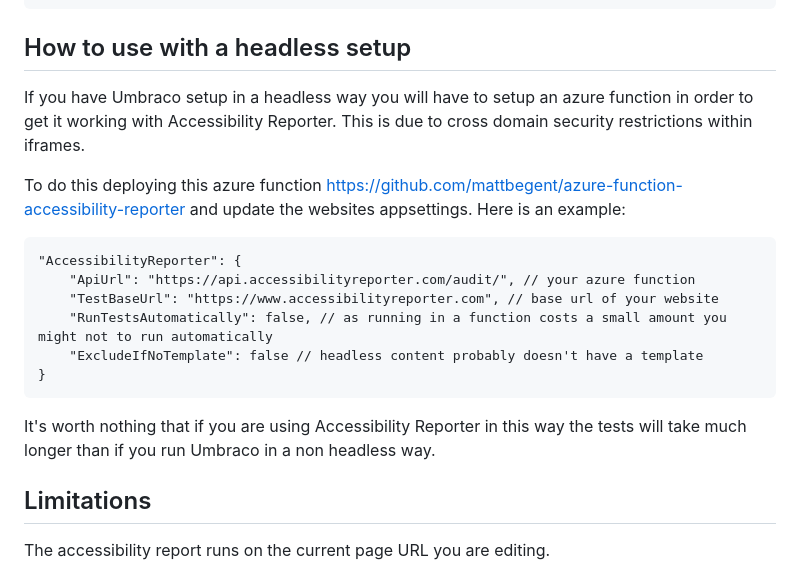
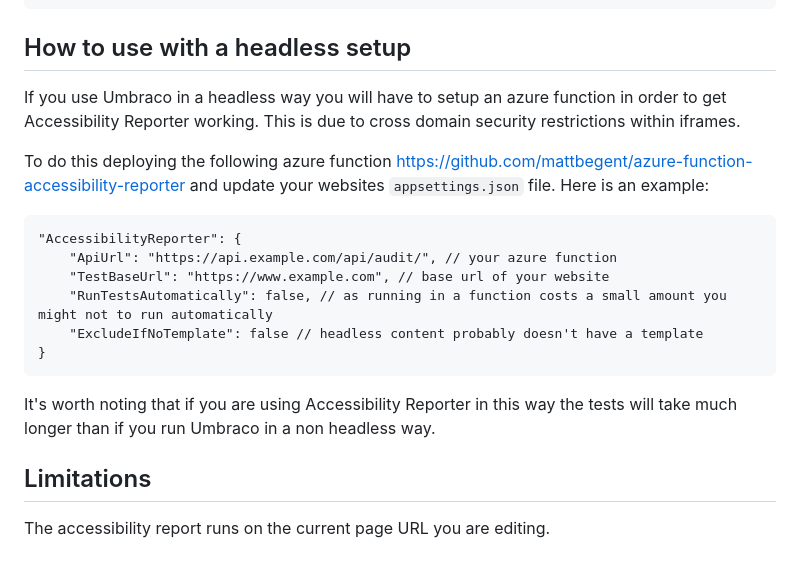
Before and after one commit to mattbegent/umbraco-accessibility-reporter, a Markdown page: README.md, the part around the change. Rendered like a GitHub page.

```diff
--- a/README.md
+++ b/README.md
@@ -82,18 +82,18 @@ All options are completely optional and if you don't set them, they default to t
 
 ## How to use with a headless setup
 
-If you have Umbraco setup in a headless way you will have to setup an azure function in order to get it working with Accessibility Reporter. This is due to cross domain security restrictions within iframes.
+If you use Umbraco in a headless way you will have to setup an azure function in order to get Accessibility Reporter working. This is due to cross domain security restrictions within iframes.
 
-To do this deploying this azure function https://github.com/mattbegent/azure-function-accessibility-reporter and update the websites appsettings. Here is an example:
+To do this deploying the following azure function https://github.com/mattbegent/azure-function-accessibility-reporter and update your websites `appsettings.json` file. Here is an example:
 
     "AccessibilityReporter": {
-		"ApiUrl": "https://api.accessibilityreporter.com/audit/", // your azure function
-		"TestBaseUrl": "https://www.accessibilityreporter.com", // base url of your website
+		"ApiUrl": "https://api.example.com/api/audit/", // your azure function
+		"TestBaseUrl": "https://www.example.com", // base url of your website
 		"RunTestsAutomatically": false, // as running in a function costs a small amount you might not to run automatically
         "ExcludeIfNoTemplate": false // headless content probably doesn't have a template
 	}
 
-It's worth nothing that if you are using Accessibility Reporter in this way the tests will take much longer than if you run Umbraco in a non headless way.
+It's worth noting that if you are using Accessibility Reporter in this way the tests will take much longer than if you run Umbraco in a non headless way.
 
 ## Limitations
 
```
